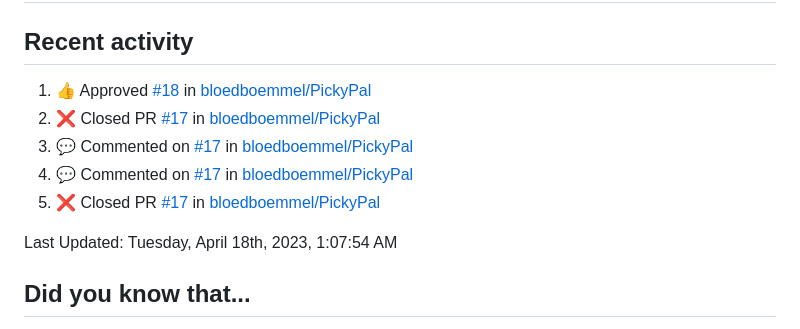
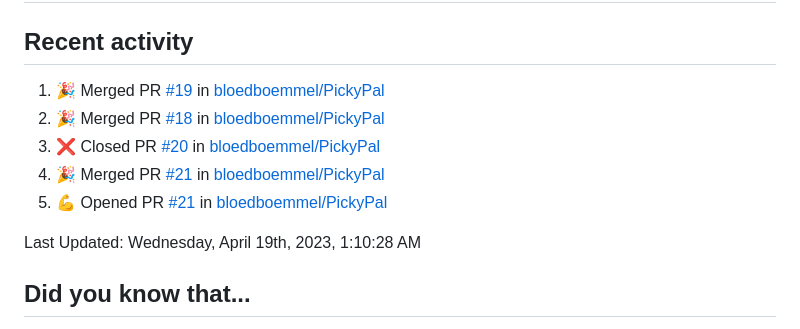
Before and after one commit to bloedboemmel/bloedboemmel, a Markdown page: README.md, the part around the change. Rendered like a GitHub page.

Commit message:
☕ During a coffee-break my humble bot updated my activity

```diff
--- a/README.md
+++ b/README.md
@@ -91,15 +91,15 @@ I know this code is still quite messy. I will work on it at [My Connect4-Repo](h
 ## Stop stalking, start talking!
 ## Recent activity
 <!--RECENT_ACTIVITY:start-->
-1. 👍 Approved [#18](https://github.com/bloedboemmel/PickyPal/pull/18#pullrequestreview-1377419458) in [bloedboemmel/PickyPal](https://github.com/bloedboemmel/PickyPal)
-2. ❌ Closed PR [#17](https://github.com/bloedboemmel/PickyPal/pull/17) in [bloedboemmel/PickyPal](https://github.com/bloedboemmel/PickyPal)
-3. 💬 Commented on [#17](https://github.com/bloedboemmel/PickyPal/pull/17#issuecomment-1493843670) in [bloedboemmel/PickyPal](https://github.com/bloedboemmel/PickyPal)
-4. 💬 Commented on [#17](https://github.com/bloedboemmel/PickyPal/pull/17#issuecomment-1493842858) in [bloedboemmel/PickyPal](https://github.com/bloedboemmel/PickyPal)
-5. ❌ Closed PR [#17](https://github.com/bloedboemmel/PickyPal/pull/17) in [bloedboemmel/PickyPal](https://github.com/bloedboemmel/PickyPal)
+1. 🎉 Merged PR [#19](https://github.com/bloedboemmel/PickyPal/pull/19) in [bloedboemmel/PickyPal](https://github.com/bloedboemmel/PickyPal)
+2. 🎉 Merged PR [#18](https://github.com/bloedboemmel/PickyPal/pull/18) in [bloedboemmel/PickyPal](https://github.com/bloedboemmel/PickyPal)
+3. ❌ Closed PR [#20](https://github.com/bloedboemmel/PickyPal/pull/20) in [bloedboemmel/PickyPal](https://github.com/bloedboemmel/PickyPal)
+4. 🎉 Merged PR [#21](https://github.com/bloedboemmel/PickyPal/pull/21) in [bloedboemmel/PickyPal](https://github.com/bloedboemmel/PickyPal)
+5. 💪 Opened PR [#21](https://github.com/bloedboemmel/PickyPal/pull/21) in [bloedboemmel/PickyPal](https://github.com/bloedboemmel/PickyPal)
 <!--RECENT_ACTIVITY:end-->
 
 <!--RECENT_ACTIVITY:last_update-->
-Last Updated: Tuesday, April 18th, 2023, 1:07:54 AM
+Last Updated: Wednesday, April 19th, 2023, 1:10:28 AM
 <!--RECENT_ACTIVITY:last_update_end-->
 
 
```
